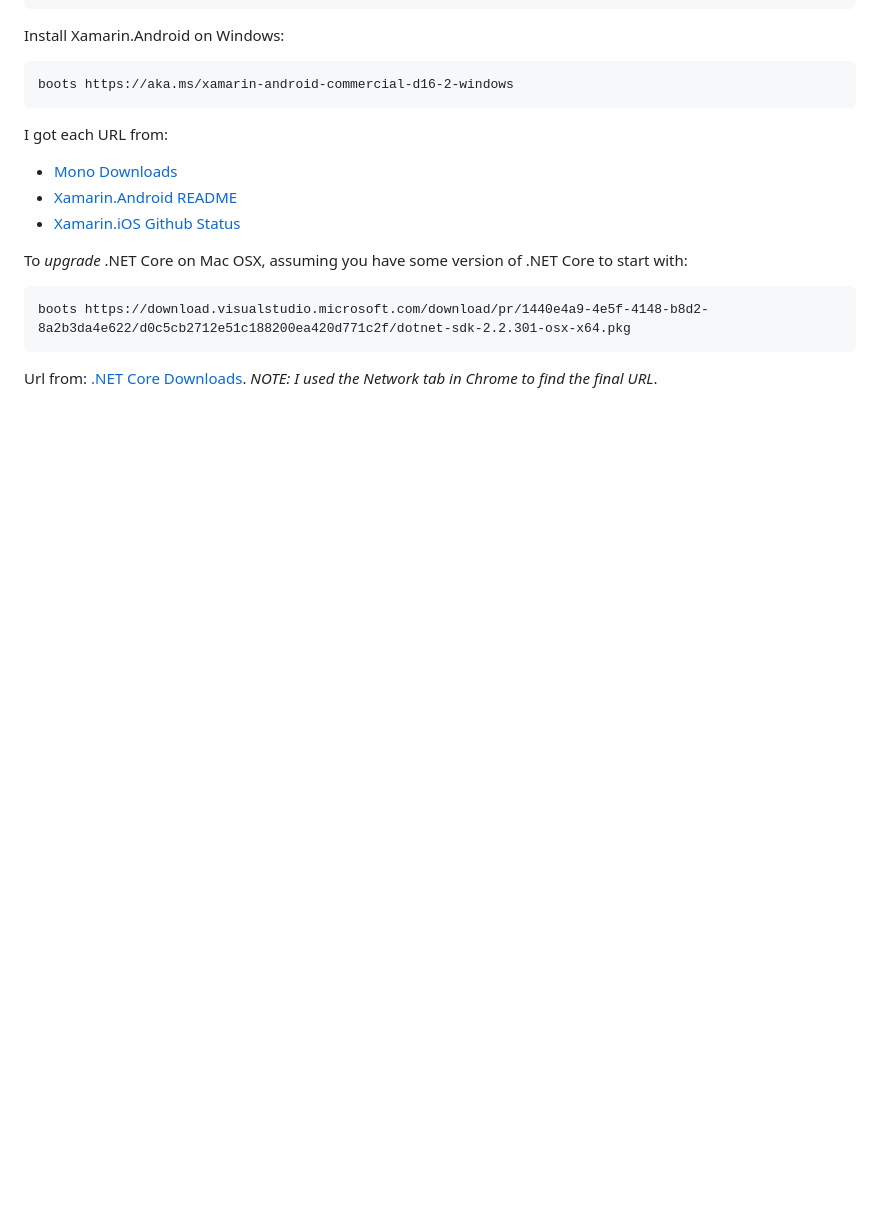
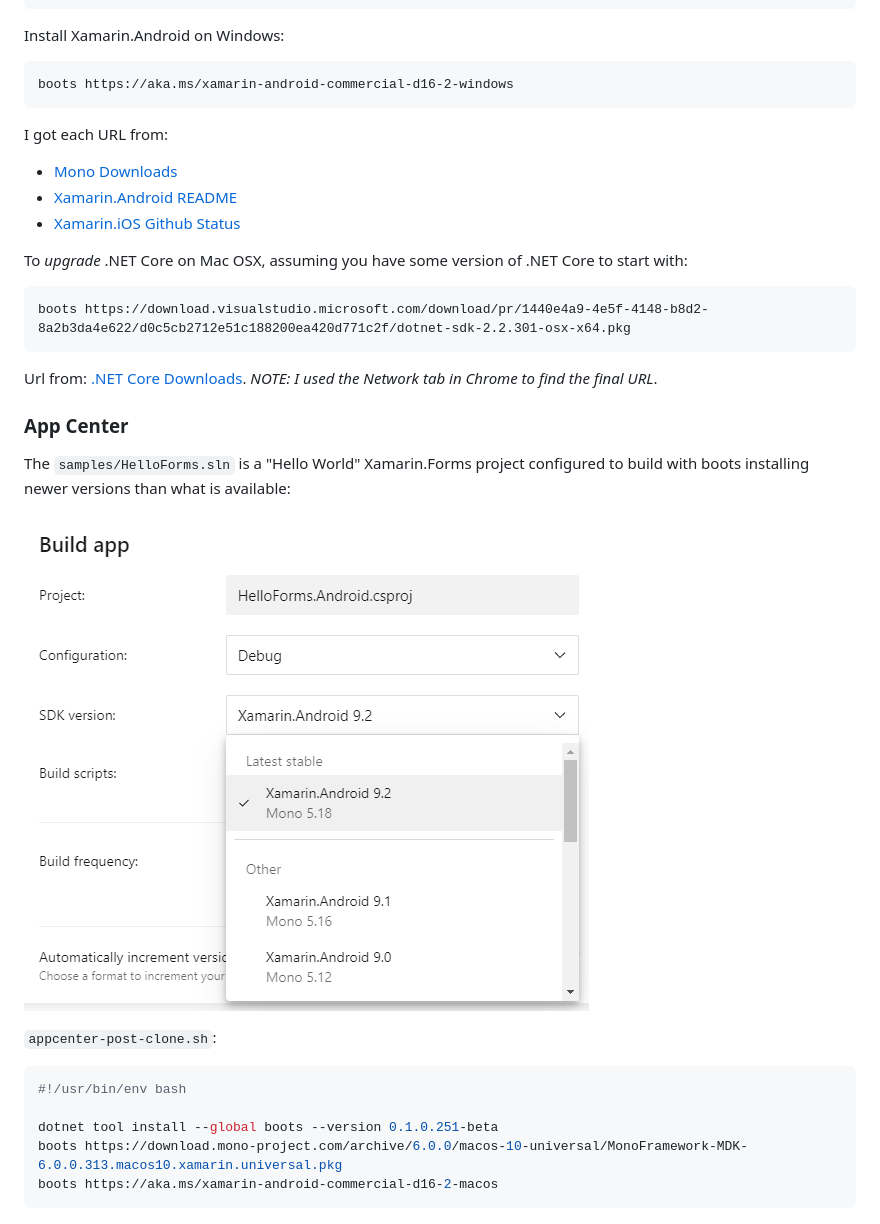
Before and after one commit to jonathanpeppers/boots, a Markdown page: README.md, the part around one of its changes. GitHub-like rendering; pictures changed too: docs/AppCenter.png (added); blank space fills up the shorter version.

Commit message:
AppCenter custom script setup

````diff
--- a/README.md
+++ b/README.md
@@ -39,3 +41,19 @@ To _upgrade_ .NET Core on Mac OSX, assuming you have some version of .NET Core t
     boots https://download.visualstudio.microsoft.com/download/pr/1440e4a9-4e5f-4148-b8d2-8a2b3da4e622/d0c5cb2712e51c188200ea420d771c2f/dotnet-sdk-2.2.301-osx-x64.pkg
 
 Url from: [.NET Core Downloads](https://dotnet.microsoft.com/download/dotnet-core/2.2). _NOTE: I used the Network tab in Chrome to find the final URL_.
+
+### App Center
+
+The `samples/HelloForms.sln` is a "Hello World" Xamarin.Forms project configured to build with boots installing newer versions than what is available:
+
+![AppCenter](docs/AppCenter.png)
+
+`appcenter-post-clone.sh`:
+
+```bash
+#!/usr/bin/env bash
+
+dotnet tool install --global boots --version 0.1.0.251-beta
+boots https://download.mono-project.com/archive/6.0.0/macos-10-universal/MonoFramework-MDK-6.0.0.313.macos10.xamarin.universal.pkg
+boots https://aka.ms/xamarin-android-commercial-d16-2-macos
+```
````
Also changed, not shown: other parts of README.md (+2 -0 lines), 1 other file.
